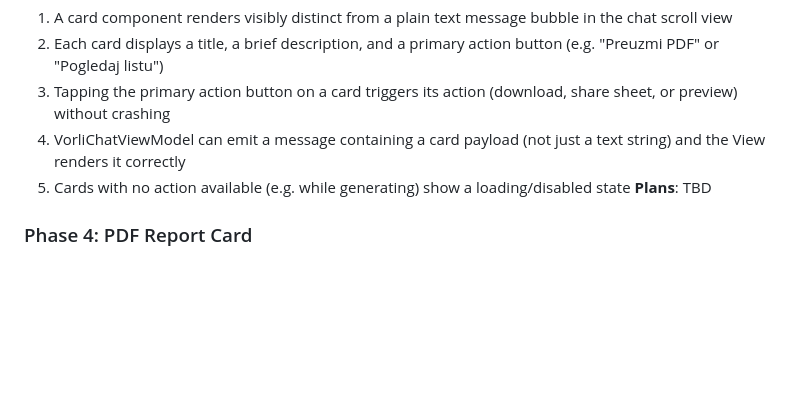
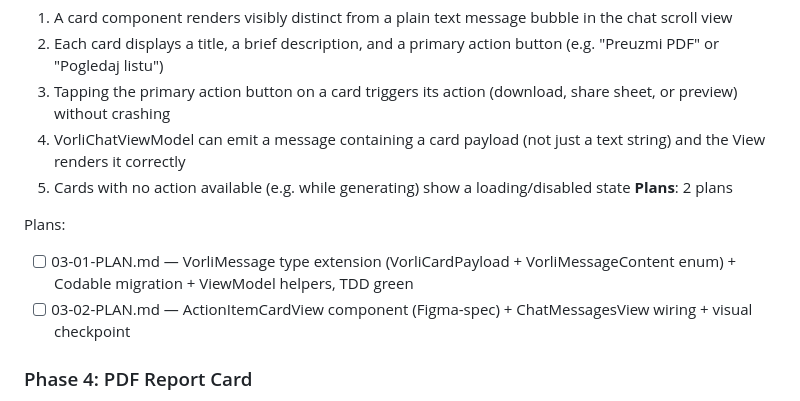
Before and after one commit to bogstebole/vorli, a Markdown page: .planning/ROADMAP.md, the part around the change. Drawn GitHub-style; blank space fills up the shorter version.

Commit message:
docs(03-action-item-card-infrastructure): create phase plan

```diff
--- a/.planning/ROADMAP.md
+++ b/.planning/ROADMAP.md
@@ -63,7 +63,11 @@ Plans:
   3. Tapping the primary action button on a card triggers its action (download, share sheet, or preview) without crashing
   4. VorliChatViewModel can emit a message containing a card payload (not just a text string) and the View renders it correctly
   5. Cards with no action available (e.g. while generating) show a loading/disabled state
-**Plans**: TBD
+**Plans**: 2 plans
+
+Plans:
+- [ ] 03-01-PLAN.md — VorliMessage type extension (VorliCardPayload + VorliMessageContent enum) + Codable migration + ViewModel helpers, TDD green
+- [ ] 03-02-PLAN.md — ActionItemCardView component (Figma-spec) + ChatMessagesView wiring + visual checkpoint
 
 ### Phase 4: PDF Report Card
 **Goal**: When the user asks Vorli to generate a weekly or monthly report, a PDF report card appears inline in the chat — the user can preview the report and download or share it.
```
Also changed, not shown: 2 other files.
